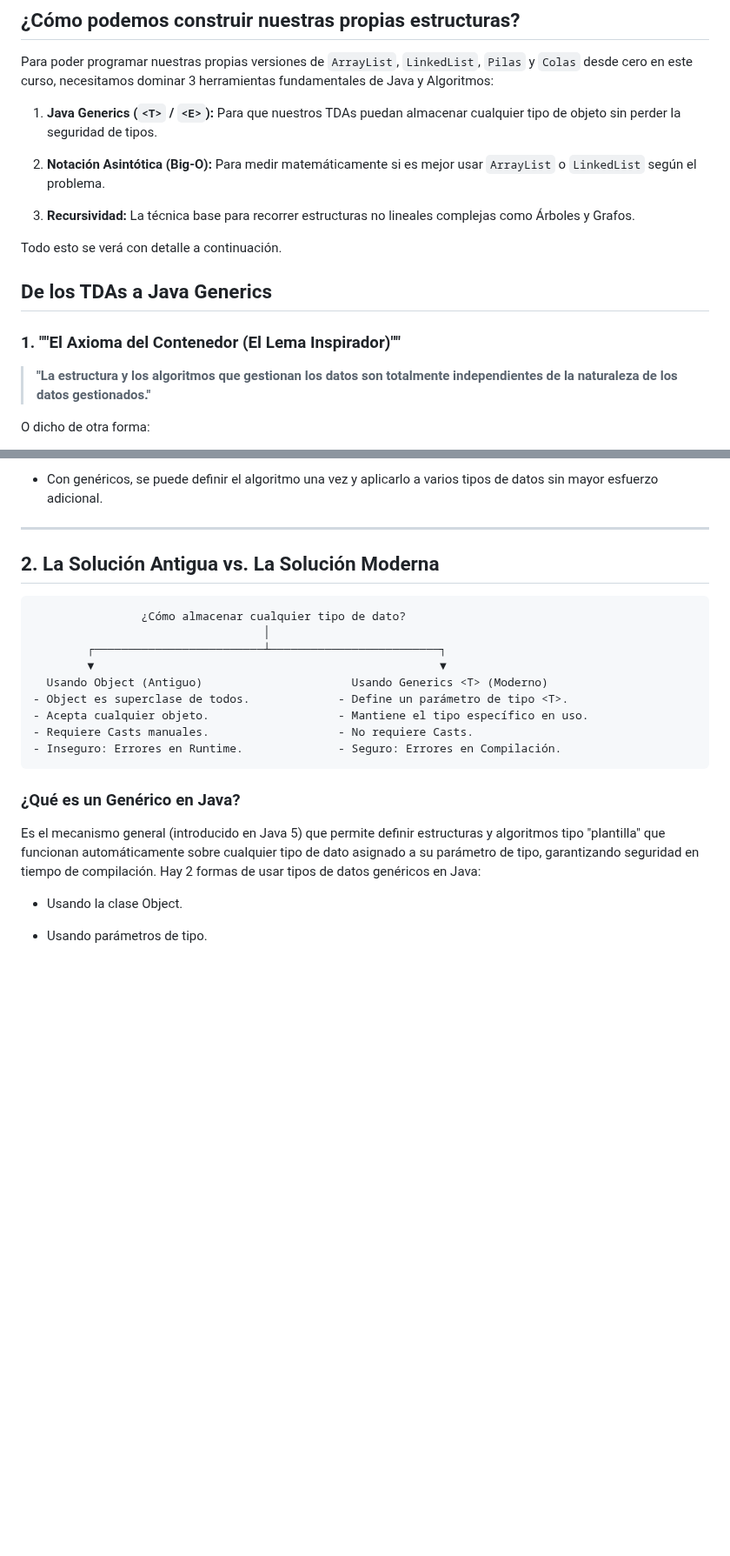
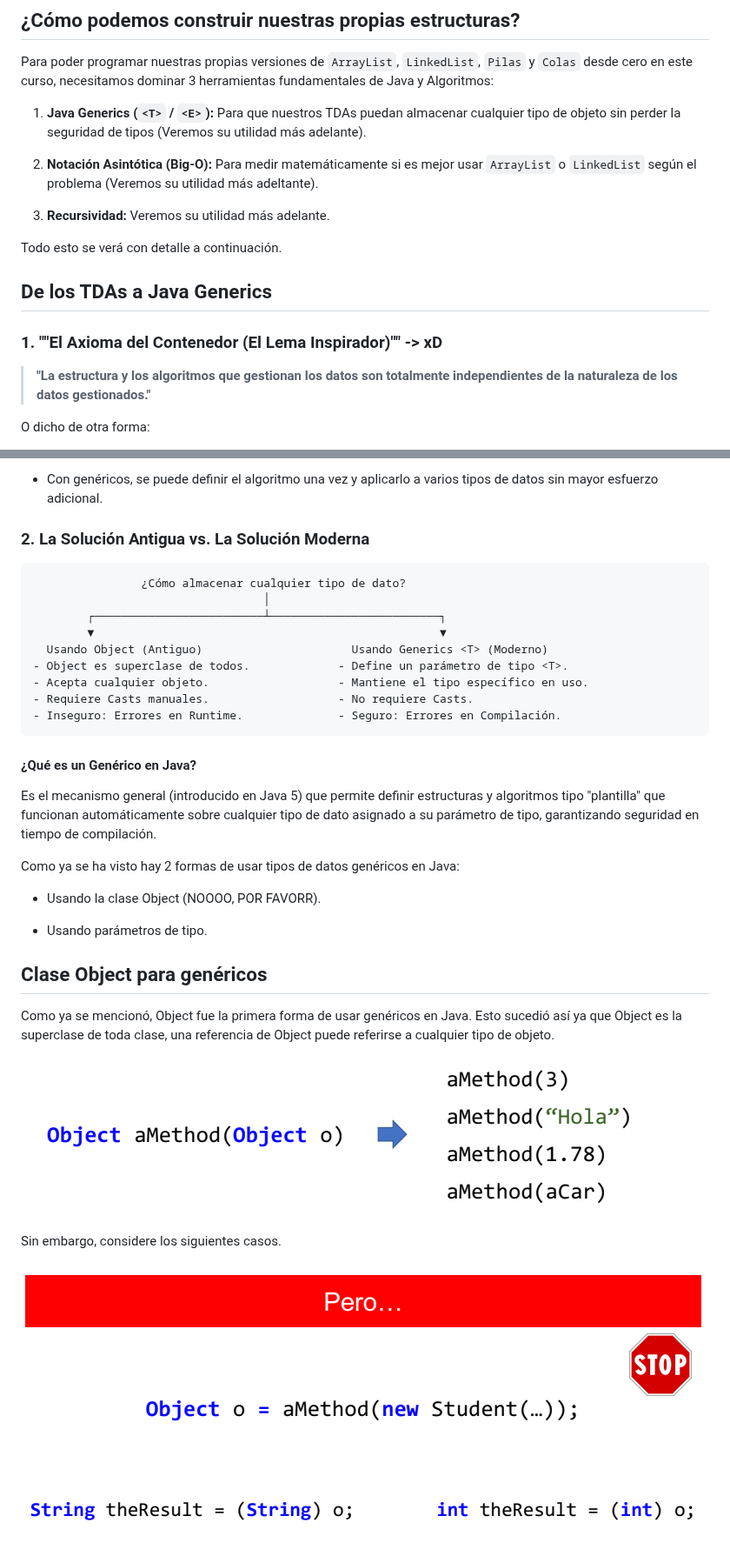
Before and after one commit to 0Kazu/Estructura-de-datos, a Markdown page: Sesión1/apuntes.md, 2 parts joined by grey strips. Shown at 87% size. Drawn GitHub-style; pictures changed too: Sesión1/imgs/claseObjectPrimero.png (added), Sesión1/imgs/claseObjectSegundo.png (added); blank space fills up the shorter version.

```diff
--- a/Sesión1/apuntes.md
+++ b/Sesión1/apuntes.md
@@ -166,18 +176,17 @@ Para poder programar nuestras propias versiones de `ArrayList`, `LinkedList`, `P
 desde cero en este curso, necesitamos dominar 3 herramientas fundamentales de Java y Algoritmos:
 
 1. **Java Generics (`<T>` / `<E>`):** Para que nuestros TDAs puedan almacenar cualquier tipo de
-objeto sin perder la seguridad de tipos.
+objeto sin perder la seguridad de tipos (Veremos su utilidad más adelante).
 
 2. **Notación Asintótica (Big-O):** Para medir matemáticamente si es mejor usar `ArrayList` o
-`LinkedList` según el problema.
+`LinkedList` según el problema (Veremos su utilidad más adeltante).
 
-3. **Recursividad:** La técnica base para recorrer estructuras no lineales complejas como Árboles
-y Grafos.
+3. **Recursividad:** Veremos su utilidad más adelante.
 
 Todo esto se verá con detalle a continuación.
 
 ## De los TDAs a Java Generics
-### 1. ""El Axioma del Contenedor (El Lema Inspirador)""
+### 1. ""El Axioma del Contenedor (El Lema Inspirador)"" -> xD
 
 > **"La estructura y los algoritmos que gestionan los datos son totalmente independientes de la naturaleza de los datos gestionados."**
 
@@ -272,9 +282,7 @@ parámetro de tipo.
 datos sin mayor esfuerzo adicional.
 
 
----
-
-## 2. La Solución Antigua vs. La Solución Moderna
+### 2. La Solución Antigua vs. La Solución Moderna
 
                     ¿Cómo almacenar cualquier tipo de dato?
                                       │
@@ -287,12 +295,24 @@ datos sin mayor esfuerzo adicional.
     - Inseguro: Errores en Runtime.              - Seguro: Errores en Compilación.
 
 
-### ¿Qué es un Genérico en Java?
+#### ¿Qué es un Genérico en Java?
 Es el mecanismo general (introducido en Java 5) que permite definir estructuras y algoritmos
 tipo "plantilla" que funcionan automáticamente sobre cualquier tipo de dato asignado a su
-parámetro de tipo, garantizando seguridad en tiempo de compilación. Hay 2 formas de usar tipos
-de datos genéricos en Java:
+parámetro de tipo, garantizando seguridad en tiempo de compilación.
 
-- Usando la clase Object.
+Como ya se ha visto hay 2 formas de usar tipos de datos genéricos en Java:
+
+- Usando la clase Object (NOOOO, POR FAVORR).
 
 - Usando parámetros de tipo.
+
+## Clase Object para genéricos
+Como ya se mencionó, Object fue la primera forma de usar genéricos en Java. Esto sucedió
+así ya que Object es la superclase de toda clase, una referencia de Object
+puede referirse a cualquier tipo de objeto.
+
+![objectPrimero](./imgs/claseObjectPrimero.png)
+
+Sin embargo, considere los siguientes casos.
+
+![objectSegundo](./imgs/claseObjectSegundo.png)
```
Also changed, not shown: other parts of Sesión1/apuntes.md (+23 -12 lines).
